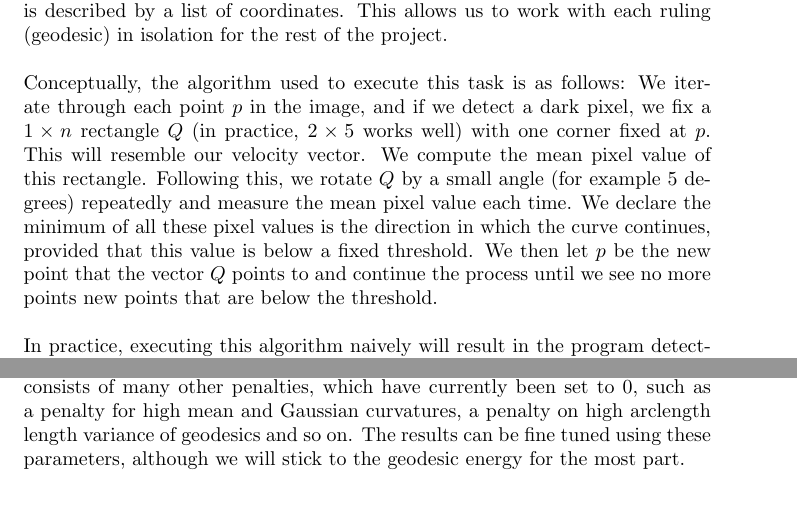
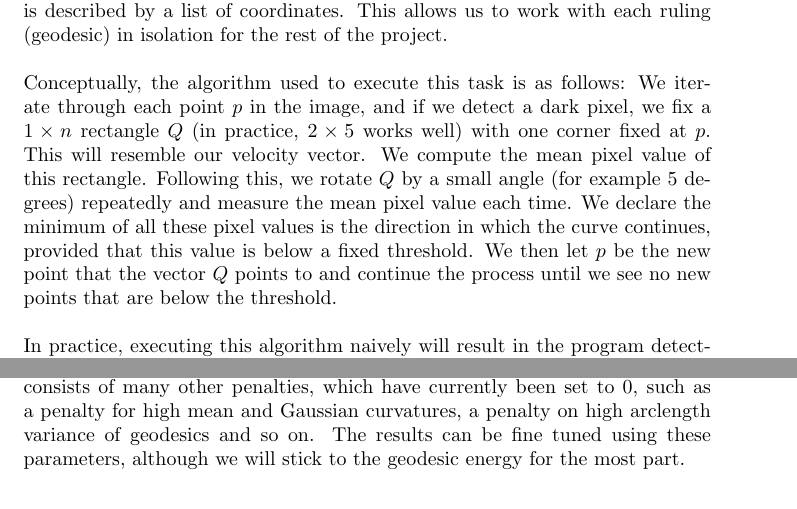
Before and after one commit to acutebar/PaperCorrect, a LaTeX document (Report/report.tex): two parts of pages 3 and 10 of 15, joined at a grey line, cut so that both start at the same text. Compiled offline with pdfLaTeX; a LaTeX package or settings file that is missing is left out.

Commit message:
Modified writeup

```diff
--- a/Report/report.tex
+++ b/Report/report.tex
@@ -93,8 +93,8 @@ Conceptually, the algorithm used to execute this task is as follows: We iterate
 we fix a $1\times n$ rectangle $Q$ (in practice, $2\times 5$ works well) with one corner fixed at $p$.
 This will resemble our velocity vector. We compute
 the mean pixel value of this rectangle. Following this, we rotate $Q$ by a small angle (for example $5$ degrees) repeatedly and measure the mean pixel value each time. We declare the minimum of all these pixel values is
-the direction in which the curve continues, provided that this value is below a fixed threshold. We then let $p$ be the new point that the vector $Q$ points to and continue the process until we see no more points
-new points that are below the threshold. \\~\\
+the direction in which the curve continues, provided that this value is below a fixed threshold. We then let $p$ be the new point that the vector $Q$ points to and continue the process until we see no new points
+that are below the threshold. \\~\\
 In practice, executing this algorithm naively will result in the program detecting multiple broken curves along each large curve. This issue persists even if we maintain a global \verb|visited| list, and as we
 traverse our curve, add every point between the old pivot and the new point, along the vector, to the list (this is also required to prevent the program from getting stuck in a loop during traversal). \\~\\
 However, this does not suffice since our iteration might hit a midpoint of a curve well before it hits any end points, leading to the program attempting to trace a curve starting from a midpoint. This will give rise to broken
@@ -246,7 +246,7 @@ we have
 This is because differentiating $\gamma_\rho(s)$ with respect to $s$ each time introduces a factor of $1/\abs{\dot \gamma_\rho(s)}$ exactly once. We are differentiating three times in the numerator and squaring
 which gives a factor of $\abs{\dot \gamma_\rho(s)}^{-6}$ and we finally multiply by $\abs{\dot \gamma_\rho(s)}$ due to change of variables to obtain a factor $\abs{\dot \gamma(s)}^{-5}$. \\~\\
 Other than the core geodesic energy computed above, the method \verb|evaluate_penalties| consists of many other penalties, which have currently been set to $0$, such as a penalty for high mean and Gaussian curvatures,
-a penalty on high arclength length variance of geodesics and so on. The results can be fine tuned using these parameters, although we will stick to the geodesic energy for the most part.
+a penalty on high arclength variance of geodesics and so on. The results can be fine tuned using these parameters, although we will stick to the geodesic energy for the most part.
 
 \section{Gradient Descent}
 The final part of the algorithm is to use gradient descent to find a minimizer $\rho$ for $E$. Typically, gradient descent is used to minimize functions $f \from \R^N \to \R$ over finite dimensional spaces. We however
```
Also changed, not shown: Report/report.tex (4 more changed lines), 1 other file.
